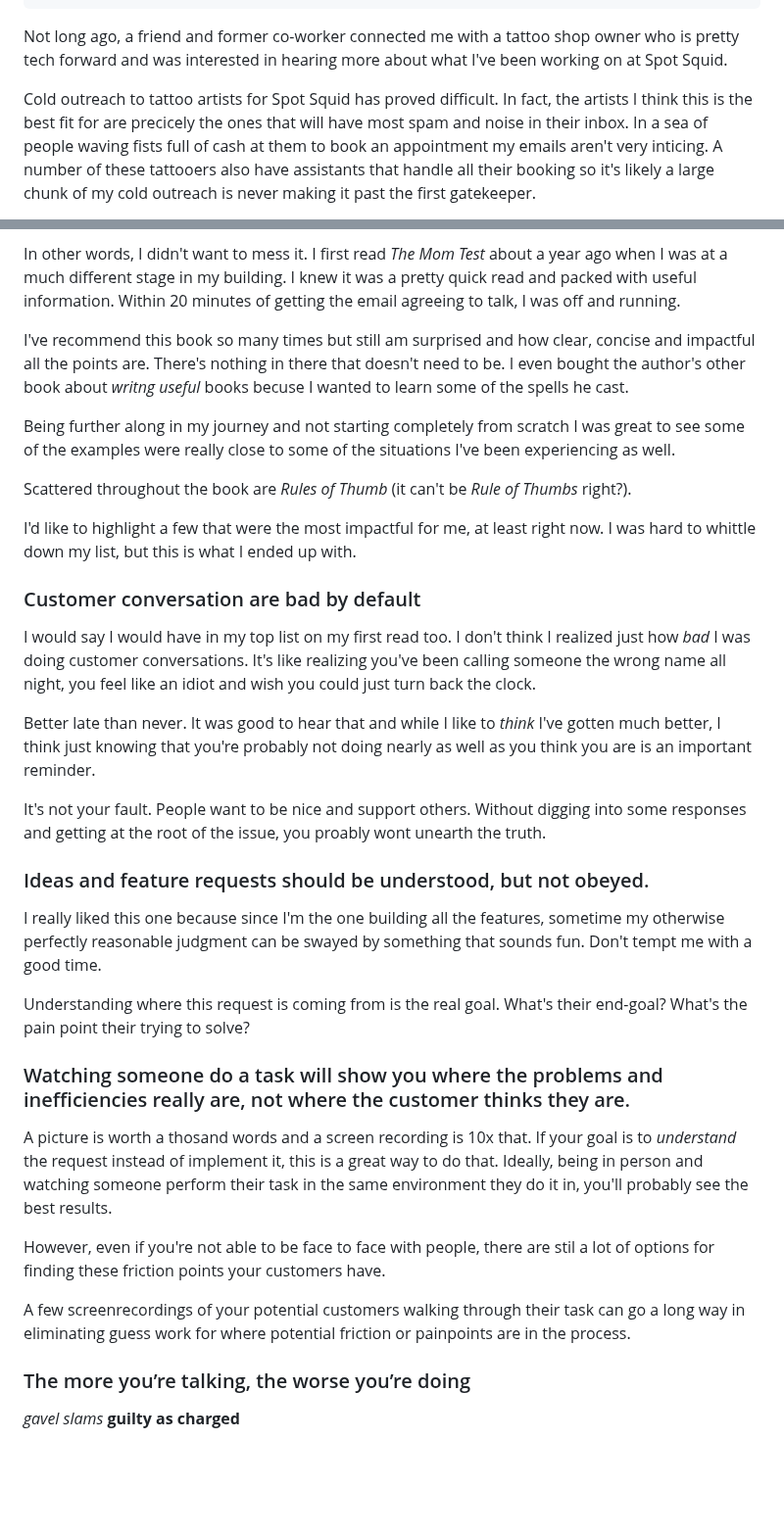
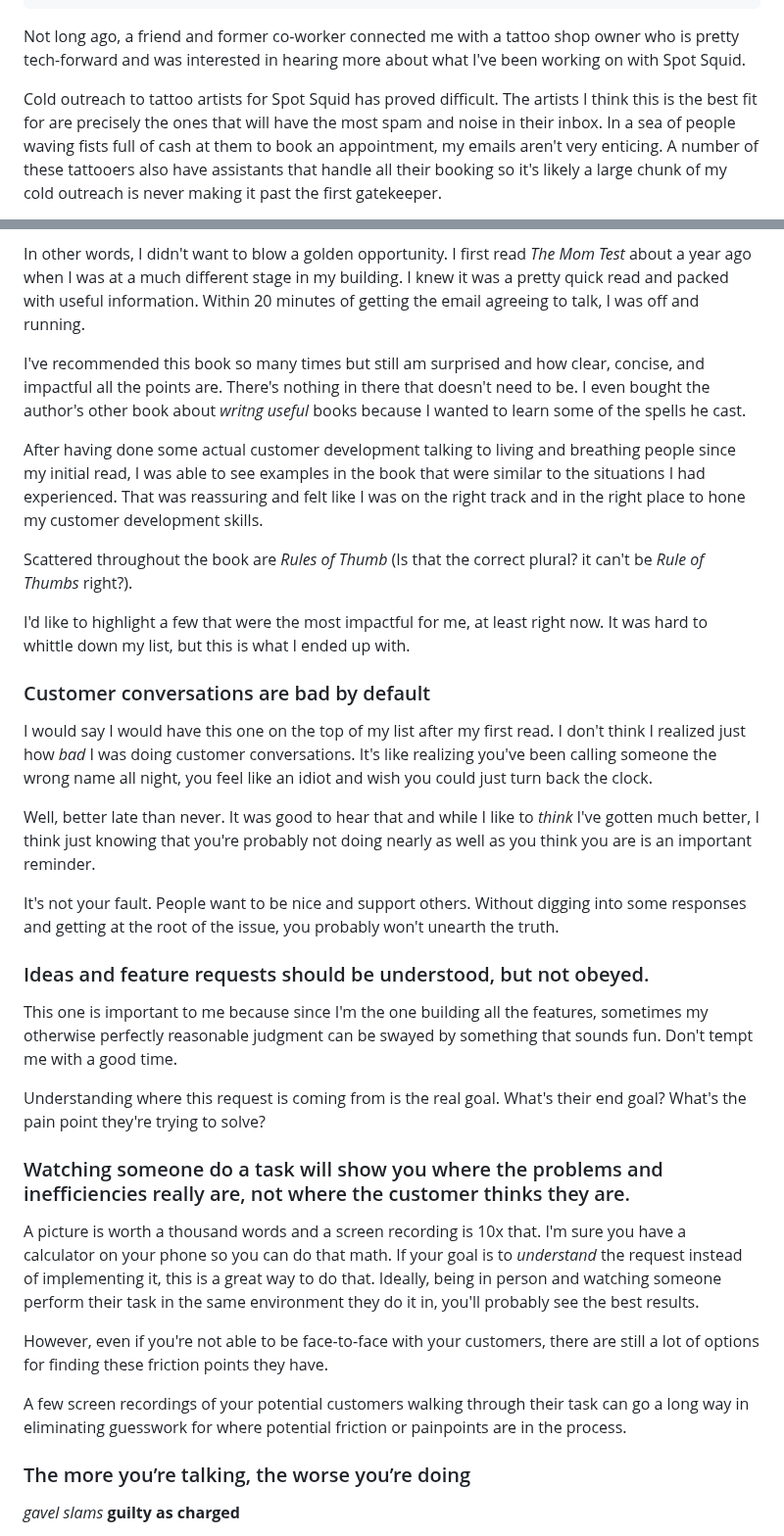
Before and after one commit to cnorm35/bridgetown-blog, a Markdown page: src/_posts/the_mom_test_revisited.md, 2 parts joined by grey strips. Shown at 98% size. GitHub-like rendering; blank space fills up the shorter version.

Commit message:
grammerly tweaks and corrections

```diff
--- a/src/_posts/the_mom_test_revisited.md
+++ b/src/_posts/the_mom_test_revisited.md
@@ -9,13 +9,13 @@ author: cody
 ---
 
 Not long ago, a friend and former co-worker connected me with a tattoo shop
-owner who is pretty tech forward and was interested in hearing more about what
-I've been working on at Spot Squid.
+owner who is pretty tech-forward and was interested in hearing more about what
+I've been working on with Spot Squid.
 
-Cold outreach to tattoo artists for Spot Squid has proved difficult.  In fact,
-the artists I think this is the best fit for are precicely the ones that will
-have most spam and noise in their inbox.  In a sea of people waving fists full
-of cash at them to book an appointment my emails aren't very inticing. A number
+Cold outreach to tattoo artists for Spot Squid has proved difficult.
+The artists I think this is the best fit for are precisely the ones that will
+have the most spam and noise in their inbox.  In a sea of people waving fists full
+of cash at them to book an appointment, my emails aren't very enticing. A number
 of these tattooers also have assistants that handle all their booking so it's
 likely a large chunk of my cold outreach is never making it past the first
 gatekeeper.
@@ -56,64 +26,69 @@ In addition to feedback on the app, the process and his overall thoughts, I knew
 I would have a rare chance to get detailed information on the habits and pain
 points of my potential customers.
 
-In other words, I didn't want to mess it. I first read _The Mom Test_ about a year ago when I was at a much different stage in my building. I knew it was a pretty quick read and packed with useful information.  Within 20 minutes of getting the email agreeing to talk, I was off and running.
+In other words, I didn't want to blow a golden opportunity. I first read _The Mom Test_ about a year ago when I was at a much different stage in my building.
+I knew it was a pretty quick read and packed with useful information.  Within 20 minutes of getting the email agreeing to talk, I was off and running.
 
-I've recommend this book so many times but still am surprised and how clear,
-concise and impactful all the points are.  There's nothing in there that doesn't
+I've recommended this book so many times but still am surprised and how clear,
+concise, and impactful all the points are.  There's nothing in there that doesn't
 need to be. I even bought the author's other book about _writng useful_ books
-becuse I wanted to learn some of the spells he cast.
+because I wanted to learn some of the spells he cast.
 
-<!-- One thing that was very interesting is I'm in a much different place with the -->
-<!-- same product reading this. I was able to see some specific examples that were a -->
-<!-- really close analog to situations I'be been experiencing as well. -->
-Being further along in my journey and not starting completely from scratch I was
-great to see some of the examples were really close to some of the situations
-I've been experiencing as well.
+<!-- Being further along in my journey and not starting completely from scratch I was -->
+<!-- great to see some of the examples were really close to some of the situations -->
+<!-- I've been experiencing as well. -->
 
-Scattered throughout the book are _Rules of Thumb_ (it can't be
+After having done some actual customer development talking to living and
+breathing people since my initial read, I was able to see examples in the book
+that were similar to the situations I had experienced.  That was reassuring
+and felt like I was on the right track and in the right place to hone my
+customer development skills.
+
+Scattered throughout the book are _Rules of Thumb_ (Is that the correct plural? it can't be
 _Rule of Thumbs_ right?).
 
 I'd like to highlight a few that were the most impactful for me, at least right
-now.  I was hard to whittle down my list, but this is what I ended up with.
+now.  It was hard to whittle down my list, but this is what I ended up with.
 <!-- I'm going to talk about -->
 <!-- some of the most impactful for me, right now.  I think this would be a good -->
 <!-- exercise to do again down the line and see how my answers may have changed. -->
 
-### Customer conversation are bad by default
+### Customer conversations are bad by default
 
-I would say I would have in my top list on my first read too. I don't think I realized just how _bad_ I was doing customer conversations.
+I would say I would have this one on the top of my list after my first read.
+I don't think I realized just how _bad_ I was doing customer conversations.
 It's like realizing you've been calling someone the wrong name all night, you
 feel like an idiot and wish you could just turn back the clock.
 
-Better late than never. It was good to hear that and while I like to _think_
+Well, better late than never. It was good to hear that and while I like to _think_
 I've gotten much better, I think just knowing that you're probably not doing
 nearly as well as you think you are is an important reminder.
 
 It's not your fault. People want to be nice and support others. Without
-digging into some responses and getting at the root of the issue, you proably
-wont unearth the truth.
+digging into some responses and getting at the root of the issue, you probably
+won't unearth the truth.
 
 ### Ideas and feature requests should be understood, but not obeyed.
 
-I really liked this one because since
-I'm the one building all the features, sometime my otherwise perfectly
+This one is important to me because since I'm the one building all the features, sometimes my otherwise perfectly
 reasonable judgment can be swayed by something that sounds fun.  Don't tempt me
 with a good time.
 
 Understanding where this request is coming from is the real goal.  What's their
-end-goal? What's the pain point their trying to solve?
+end goal? What's the pain point they're trying to solve?
 
 ### Watching someone do a task will show you where the problems and inefficiencies really are, not where the customer thinks they are.
 
-A picture is worth a thosand words and a screen recording is 10x that.
-If your goal is to _understand_ the request instead of implement it, this is a
+A picture is worth a thousand words and a screen recording is 10x that.
+I'm sure you have a calculator on your phone so you can do that math.
+If your goal is to _understand_ the request instead of implementing it, this is a
 great way to do that. Ideally, being in person and watching someone perform
 their task in the same environment they do it in, you'll probably see the best
 results.
 
-However, even if you're not able to be face to face with people, there are stil a lot of options
-for finding these friction points your customers have.
+However, even if you're not able to be face-to-face with your customers, there are still a lot of options
+for finding these friction points they have.
 
-A few screenrecordings of your potential customers walking through their task
-can go a long way in eliminating guess work for where potential friction or
+A few screen recordings of your potential customers walking through their task
+can go a long way in eliminating guesswork for where potential friction or
 painpoints are in the process.
```
Also changed, not shown: other parts of src/_posts/the_mom_test_revisited.md (+18 -51 lines).
